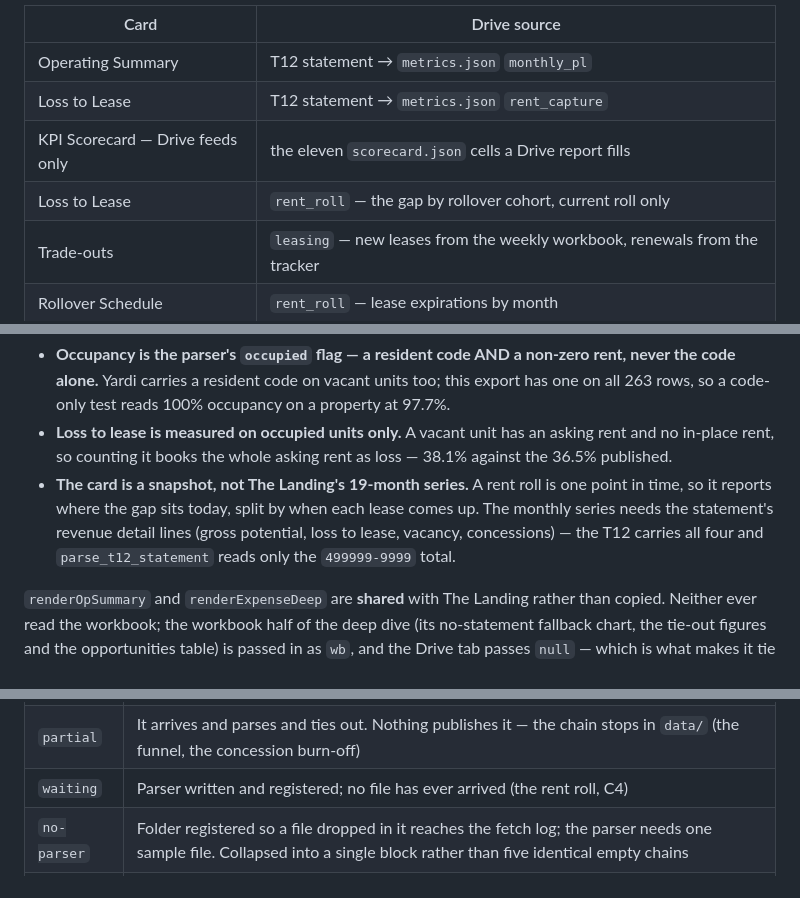
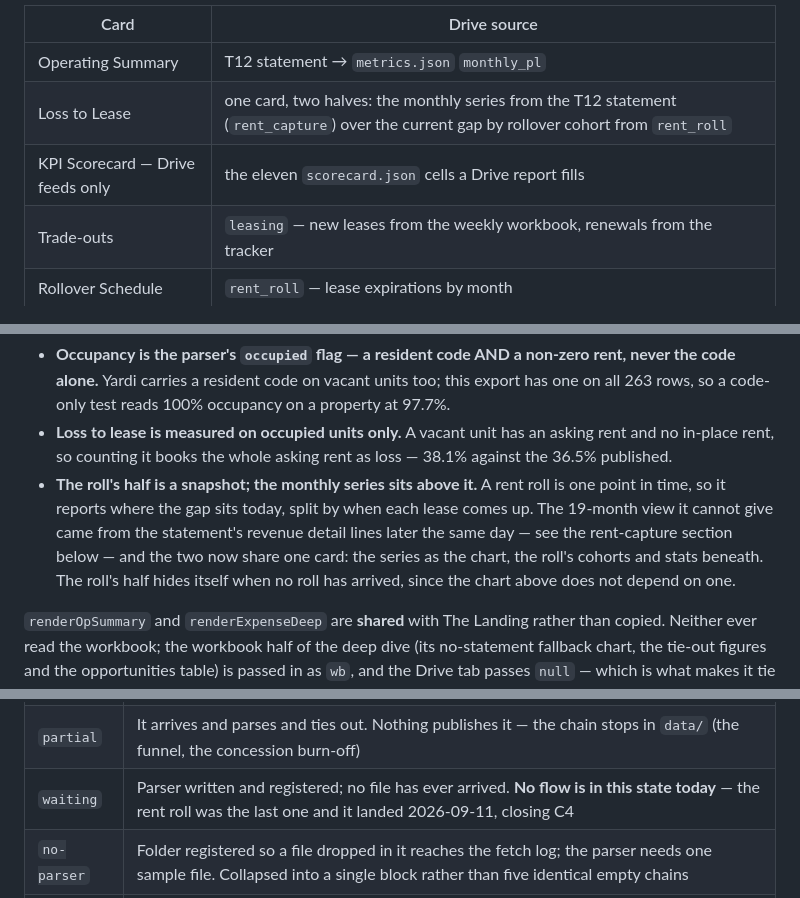
Before and after one commit to AlignDashboard/Align-Resi-Dashboard, a Markdown page: CLAUDE.md, 3 parts joined by grey strips. GitHub-like rendering.

Commit message:
Correct three CLAUDE.md lines the Loss to Lease merge left stale
Yesterday's merge folded the monthly series into the rent roll's card but left
the prose describing them as two separate things:

- The Drive-tab card table carried a row for each, so it listed Loss to Lease
  twice. It is one card with two halves; the row now says so.
- The rent-roll bullet still ended "parse_t12_statement reads only the
  499999-9999 total", which that same commit made false. It reads the 410400
  section now, which is where the 19-month view the bullet says a roll cannot
  give actually came from.
- The lineage status table cited the rent roll as the example of a `waiting`
  flow. It arrived 2026-09-11 and closed C4; no flow is in that state today,
  which the row now states rather than illustrating with a live feed.

Docs only, no behaviour change. The card counts were checked rather than
assumed: eleven cards on the tab, eleven rows in the table.

Co-Authored-By: Claude Opus 5 <noreply@anthropic.com>
Claude-Session: https://claude.ai/code/session_01AVYH5uzVN72upiasjubHXw

```diff
--- a/CLAUDE.md
+++ b/CLAUDE.md
@@ -101,9 +101,8 @@ every figure on it would move on the next pipeline run.
 | Card | Drive source |
 | --- | --- |
 | Operating Summary | T12 statement → `metrics.json` `monthly_pl` |
-| Loss to Lease | T12 statement → `metrics.json` `rent_capture` |
+| Loss to Lease | one card, two halves: the monthly series from the T12 statement (`rent_capture`) over the current gap by rollover cohort from `rent_roll` |
 | KPI Scorecard — Drive feeds only | the eleven `scorecard.json` cells a Drive report fills |
-| Loss to Lease | `rent_roll` — the gap by rollover cohort, current roll only |
 | Trade-outs | `leasing` — new leases from the weekly workbook, renewals from the tracker |
 | Rollover Schedule | `rent_roll` — lease expirations by month |
 | Expense Load & NOI | `monthly_pl` + `expense_buckets` + `unit_directory` |
@@ -125,11 +124,13 @@ first run. Three things that matter about how it is read:
 - **Loss to lease is measured on occupied units only.** A vacant unit has an
   asking rent and no in-place rent, so counting it books the whole asking rent
   as loss — 38.1% against the 36.5% published.
-- **The card is a snapshot, not The Landing's 19-month series.** A rent roll is
-  one point in time, so it reports where the gap sits today, split by when each
-  lease comes up. The monthly series needs the statement's revenue detail lines
-  (gross potential, loss to lease, vacancy, concessions) — the T12 carries all
-  four and `parse_t12_statement` reads only the `499999-9999` total.
+- **The roll's half is a snapshot; the monthly series sits above it.** A rent
+  roll is one point in time, so it reports where the gap sits today, split by
+  when each lease comes up. The 19-month view it cannot give came from the
+  statement's revenue detail lines later the same day — see the rent-capture
+  section below — and the two now share one card: the series as the chart, the
+  roll's cohorts and stats beneath. The roll's half hides itself when no roll
+  has arrived, since the chart above does not depend on one.
 
 `renderOpSummary` and `renderExpenseDeep` are **shared** with The Landing rather
 than copied. Neither ever read the workbook; the workbook half of the deep dive
@@ -1052,7 +1053,7 @@ Five statuses, and they are the page's whole argument:
 | --- | --- |
 | `live` | A file arrives, the pipeline reads it, something on the dashboard shows it |
 | `partial` | It arrives and parses and ties out. Nothing publishes it — the chain stops in `data/` (the funnel, the concession burn-off) |
-| `waiting` | Parser written and registered; no file has ever arrived (the rent roll, C4) |
+| `waiting` | Parser written and registered; no file has ever arrived. **No flow is in this state today** — the rent roll was the last one and it landed 2026-09-11, closing C4 |
 | `no-parser` | Folder registered so a file dropped in it reaches the fetch log; the parser needs one sample file. Collapsed into a single block rather than five identical empty chains |
 | `manual` | No feed at all — `expense_trend`, `psf_vs_peers`, `trade_outs` and the placeholder cards are edited into `metrics.json` and carried through each run |
 
```
